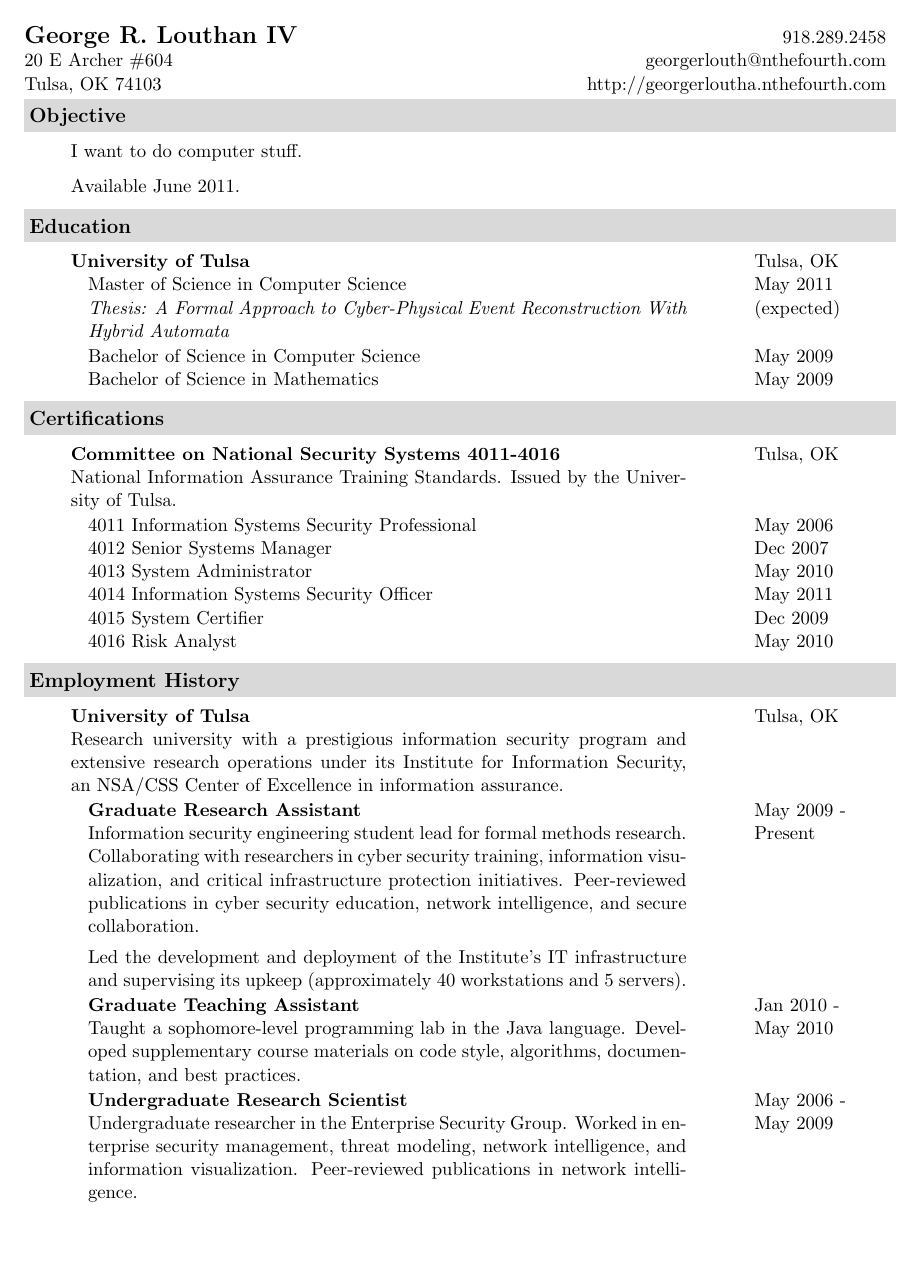
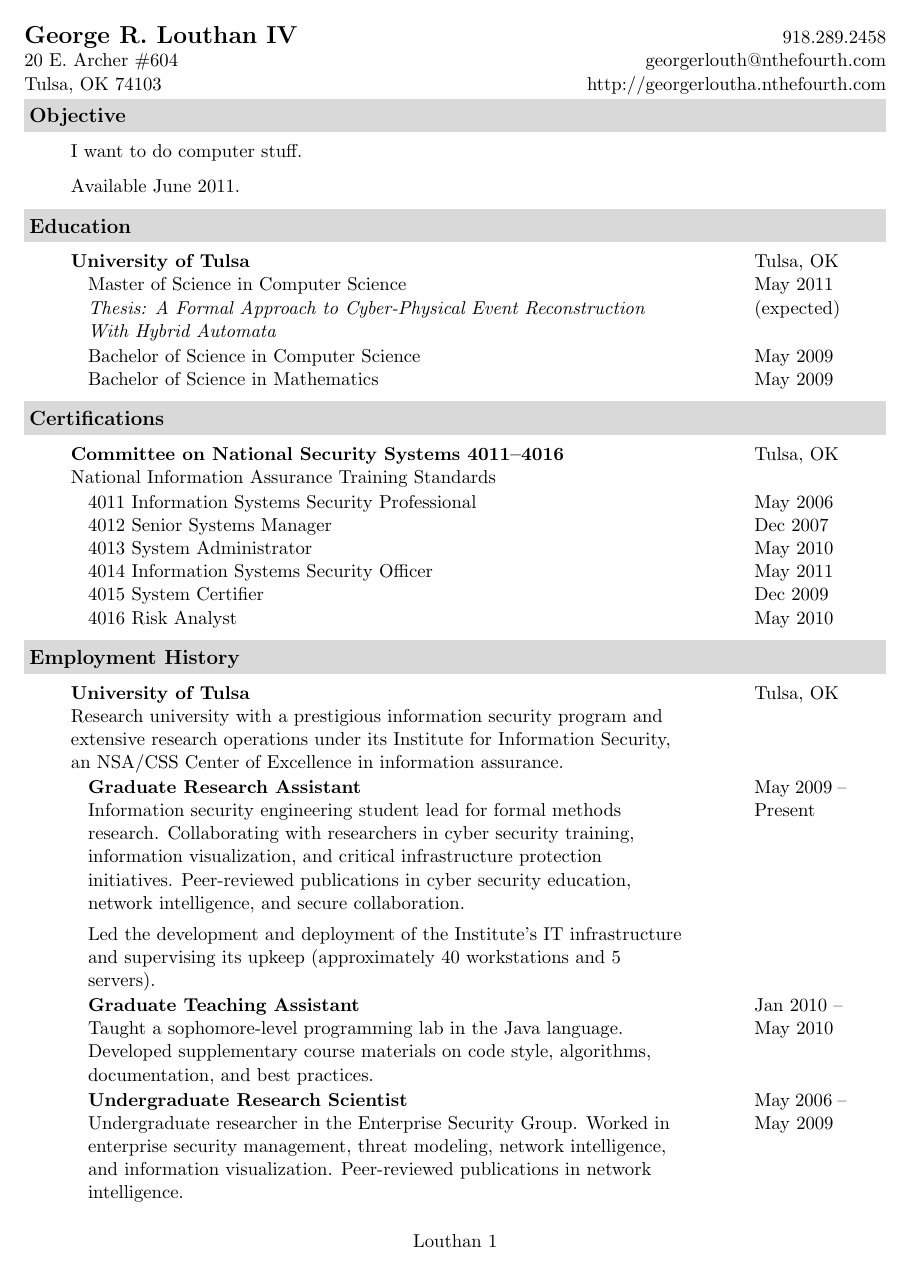
Before and after one commit to duplico/tucv, a LaTeX CV (my-resume.tex, which reads resume.cls): page 1 of 5. The pictures show the PDF file my-resume.pdf that the author committed with the source.

Commit message:
Add footer, fix some typography.

```diff
--- a/my-resume.tex
+++ b/my-resume.tex
@@ -16,8 +16,23 @@
 % 5th Floor
 % San Francisco, CA 94105
 
+% Education
+% Certifications
+% Academics
+% Skill Set
+% Keep rest
+
 \documentclass{resume}
+\usepackage[american]{babel}
+\usepackage{fancyhdr}
+\pagestyle{fancy}
+\renewcommand{\headrulewidth}{0pt}
+\fancyhead{}
+\fancyfoot{}
+\fancyfoot[C]{Louthan \thepage}
 
+\hyphenpenalty=5000
+\tolerance=1000
 % For PDF metadata:
 \title{George R Louthan - Resume}
 \author{George R Louthan IV}
@@ -27,7 +42,7 @@
 % Heading and name/contact info table
 \begin{tabular*}{7in}{l@{\extracolsep{\fill}}r}
 \textbf{\Large George R. Louthan IV}  & 918.289.2458\\
-20 E Archer \#604 &  georgerlouth@nthefourth.com \\
+20 E. Archer \#604 &  georgerlouth@nthefourth.com \\
 Tulsa, OK 74103 & http://georgerloutha.nthefourth.com \\
 \end{tabular*}
 
@@ -50,9 +65,8 @@
 \resheading{Certifications}
 \begin{itemize}
 \item[]
-    \resschoolextra{Committee on National Security Systems 4011-4016}
-        {Tulsa, OK}{National Information Assurance Training Standards.
-        Issued by the University of Tulsa.}
+    \resschoolextra{Committee on National Security Systems 4011--4016}
+        {Tulsa, OK}{National Information Assurance Training Standards}
         \ressubentry{4011 Information Systems Security Professional}{May 2006}
         \ressubentry{4012 Senior Systems Manager}{Dec 2007}
         \ressubentry{4013 System Administrator}{May 2010}
@@ -270,14 +283,15 @@
 \begin{itemize}
     \item[] \resentry{General Co-Chair, TU Student Research Colloquium}{2010}
     \item[] \resentry{Chair, TU Student Research Colloquium Computer Security
+                    \newline
                     Special Topic Symposium}{2010}
     \item[] \resentry{Honorable Mention, Best Presentation at AAAS-SWARM}{2009}
-    \item[] \resentry{Runner-Up, Donald W. Reynolds Governor's Cup Business
+    \item[] \resentry{Runner-Up, Donald W. Reynolds Governor's Cup \newline Business
                     Plan Competition}{2007}
-    \item[] \resentry{University of Tulsa Presidential Scholar}{2005-09}
+    \item[] \resentry{University of Tulsa Presidential Scholar}{2005--09}
 \end{itemize}
 
-\resheading{Skill set}
+\resheading{Skill Set}
 \begin{itemize}
 \item[] \resdesc{Languages}{Python; Java; Lisp (Clojure and Common Lisp);
     \LaTeX; Mathematica; some Ruby, Perl, PHP, and Objective C}
--- a/resume.cls
+++ b/resume.cls
@@ -31,12 +31,12 @@
 
 % Resume heading. Heading inside a shaded box.
 \newcommand{\resheading}[1]{{\large \colorbox{mygrey}{\begin{minipage}
-    {\textwidth}{\textbf{#1 \vphantom{p\^{E}}}}\end{minipage}}}}
+    {\textwidth-6.0pt}{\textbf{#1 \vphantom{p\^{E}}}}\end{minipage}}}}
 
 % Raw two-column resume entry
 \newcommand{\resentry}[3][0pt]{
     \begin{tabular*}{0.9\textwidth}[t]{@{\hspace{#1}}p{5.0in-#1}@{\extracolsep{\fill}}p{0.75in}}
-        #2 & #3
+        \raggedright #2 & #3
         \tabularnewline
     \end{tabular*}
 }
@@ -135,5 +135,10 @@
 
 % Single column item/description pair:
 \newcommand{\resdesc}[2]{
-    \resentrysinglecol{\textbf{#1} #2}
+    \resentrysinglecol{\raggedright \textbf{#1} #2}
 }
+
+% Single column bib pair:
+\newcommand{\resbib}[2]{
+    \resentrysinglecol{\raggedright \textbf{#1} #2}
+}
```
Also changed, not shown: my-resume.pdf, my-resume.tex (23 more changed lines), resume.cls (2 more changed lines).
